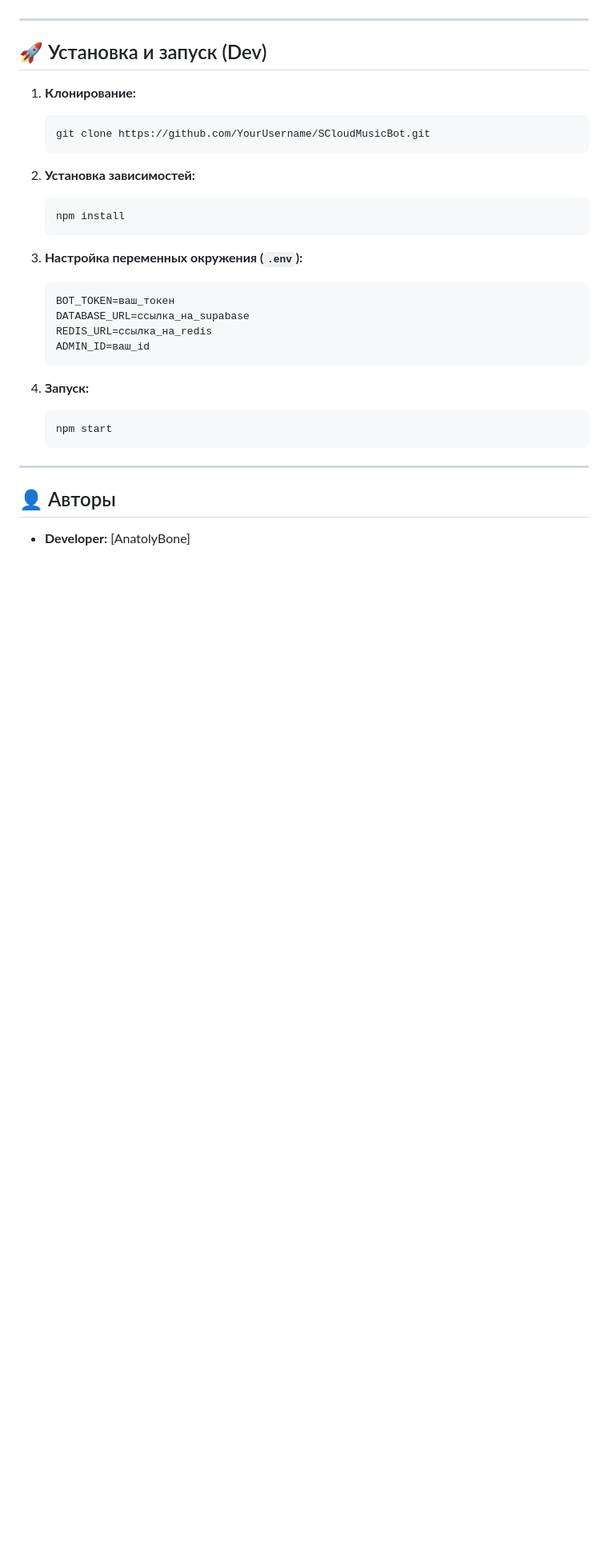
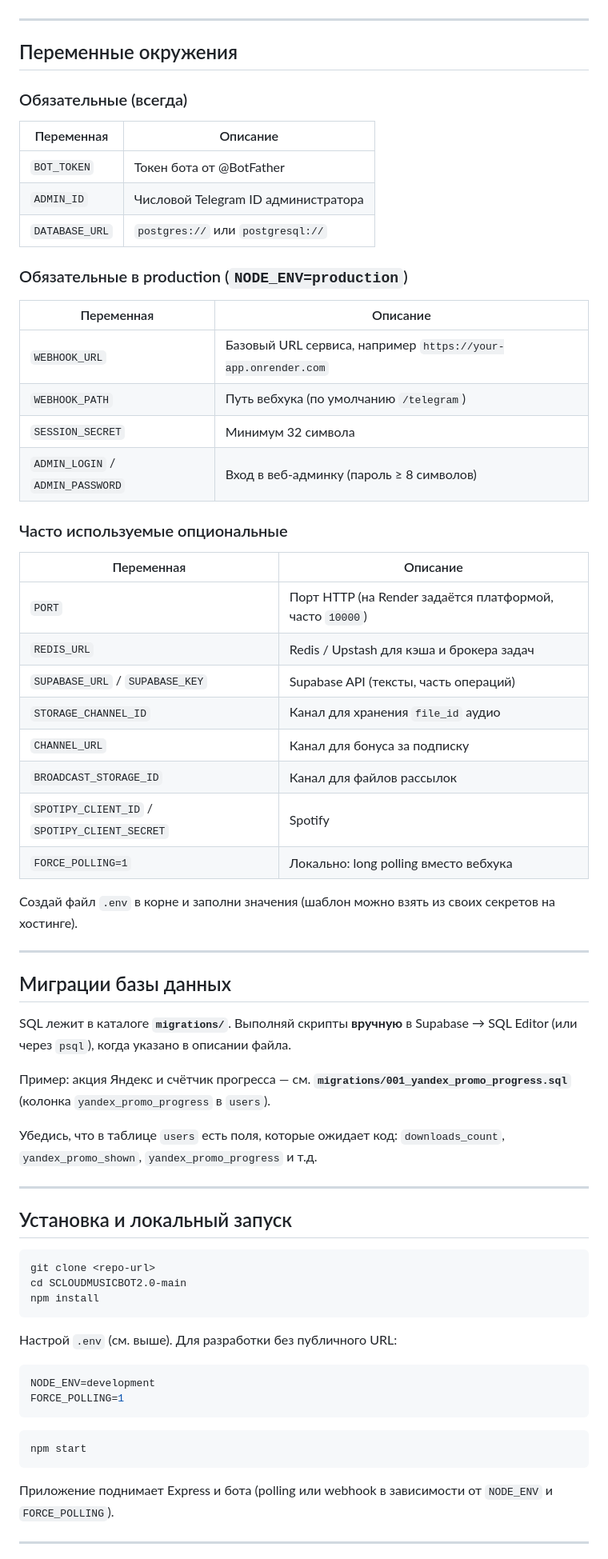
Before and after one commit to AnatolyBone/SCLOUDMUSICBOT2.0, a Markdown page: README.md, the part around one of its changes. Shown at 80% size. Rendered like a GitHub page; blank space fills up the shorter version.

````diff
--- a/README.md
+++ b/README.md
@@ -69,33 +45,72 @@
 
 ---
 
-## 🚀 Установка и запуск (Dev)
+## Переменные окружения
 
-1.  **Клонирование:**
-    ```bash
-    git clone https://github.com/YourUsername/SCloudMusicBot.git
-    ```
+### Обязательные (всегда)
 
-2.  **Установка зависимостей:**
-    ```bash
-    npm install
-    ```
+| Переменная | Описание |
+|------------|----------|
+| `BOT_TOKEN` | Токен бота от @BotFather |
+| `ADMIN_ID` | Числовой Telegram ID администратора |
+| `DATABASE_URL` | `postgres://` или `postgresql://` |
 
-3.  **Настройка переменных окружения (`.env`):**
-    ```env
-    BOT_TOKEN=ваш_токен
-    DATABASE_URL=ссылка_на_supabase
-    REDIS_URL=ссылка_на_redis
-    ADMIN_ID=ваш_id
-    ```
+### Обязательные в production (`NODE_ENV=production`)
 
-4.  **Запуск:**
-    ```bash
-    npm start
-    ```
+| Переменная | Описание |
+|------------|----------|
+| `WEBHOOK_URL` | Базовый URL сервиса, например `https://your-app.onrender.com` |
+| `WEBHOOK_PATH` | Путь вебхука (по умолчанию `/telegram`) |
+| `SESSION_SECRET` | Минимум 32 символа |
+| `ADMIN_LOGIN` / `ADMIN_PASSWORD` | Вход в веб-админку (пароль ≥ 8 символов) |
+
+### Часто используемые опциональные
+
+| Переменная | Описание |
+|------------|----------|
+| `PORT` | Порт HTTP (на Render задаётся платформой, часто `10000`) |
+| `REDIS_URL` | Redis / Upstash для кэша и брокера задач |
+| `SUPABASE_URL` / `SUPABASE_KEY` | Supabase API (тексты, часть операций) |
+| `STORAGE_CHANNEL_ID` | Канал для хранения `file_id` аудио |
+| `CHANNEL_URL` | Канал для бонуса за подписку |
+| `BROADCAST_STORAGE_ID` | Канал для файлов рассылок |
+| `SPOTIPY_CLIENT_ID` / `SPOTIPY_CLIENT_SECRET` | Spotify |
+| `FORCE_POLLING=1` | Локально: long polling вместо вебхука |
+
+Создай файл `.env` в корне и заполни значения (шаблон можно взять из своих секретов на хостинге).
 
 ---
 
-## 👤 Авторы
+## Миграции базы данных
 
-*   **Developer:** [AnatolyBone]
+SQL лежит в каталоге **`migrations/`**. Выполняй скрипты **вручную** в Supabase → SQL Editor (или через `psql`), когда указано в описании файла.
+
+Пример: акция Яндекс и счётчик прогресса — см. **`migrations/001_yandex_promo_progress.sql`** (колонка `yandex_promo_progress` в `users`).
+
+Убедись, что в таблице `users` есть поля, которые ожидает код: `downloads_count`, `yandex_promo_shown`, `yandex_promo_progress` и т.д.
+
+---
+
+## Установка и локальный запуск
+
+```bash
+git clone <repo-url>
+cd SCLOUDMUSICBOT2.0-main
+npm install
+```
+
+Настрой `.env` (см. выше). Для разработки без публичного URL:
+
+```env
+NODE_ENV=development
+FORCE_POLLING=1
+```
+
+```bash
+npm start
+```
+
+Приложение поднимает Express и бота (polling или webhook в зависимости от `NODE_ENV` и `FORCE_POLLING`).
+
+---
+
````
Also changed, not shown: other parts of README.md (+63 -54 lines).
